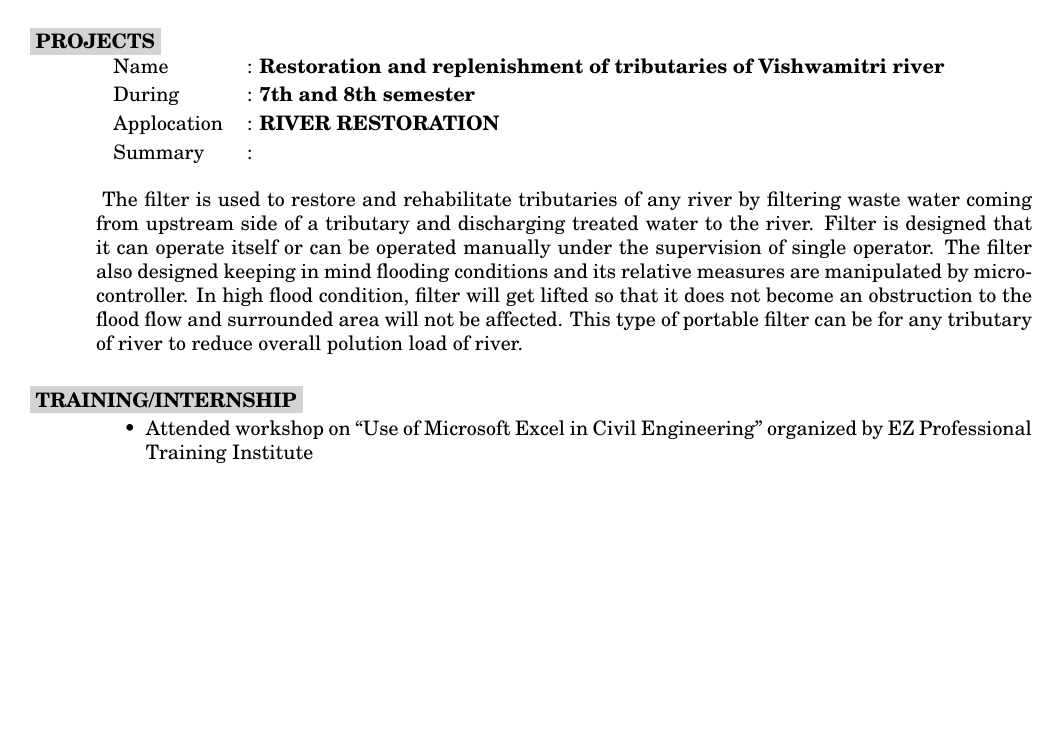
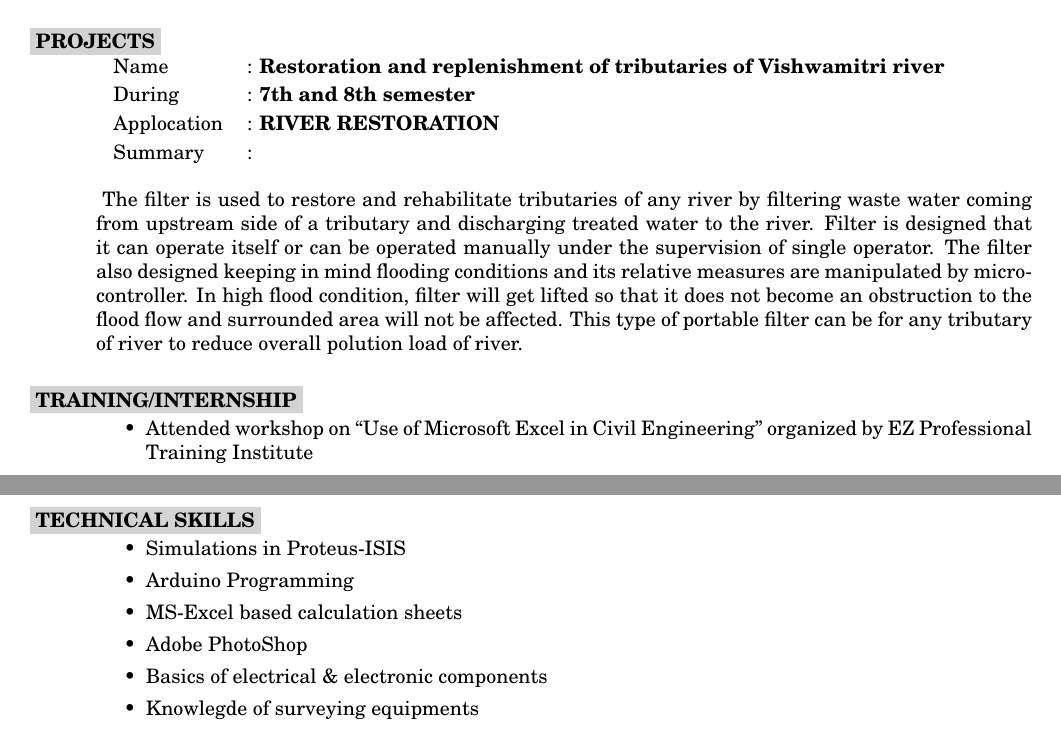
Before and after one commit to kanak5132/kunalchavda_resume, a LaTeX CV (Kunal_Resume.tex): part of the page before the commit and two parts of pages 1 and 2 of 2 after it, the two joined at a grey line, cut so that both start at the same text, the shorter picture padded with empty space. Compiled offline with pdfLaTeX.

Commit message:
updated TECHNICAL SKILLS section

```diff
--- a/Kunal_Resume.tex
+++ b/Kunal_Resume.tex
@@ -78,6 +78,20 @@ SSC & GSEB & Mahireva Aadarsh Vidyalaya & 2011 & 81.4{\%} \\ [1ex]
 \end{itemize}
 
 
+\section{
+\colorbox{grey}{TECHNICAL SKILLS}
+}
+ \begin{itemize}
+ \item Simulations in Proteus-ISIS
+ \item Arduino Programming
+ \item MS-Excel based calculation sheets
+\item Adobe PhotoShop
+\item Basics of electrical {\&} electronic components
+\item Knowlegde of surveying equipments
+
+ \end{itemize}
+
+
 
 
 
```
